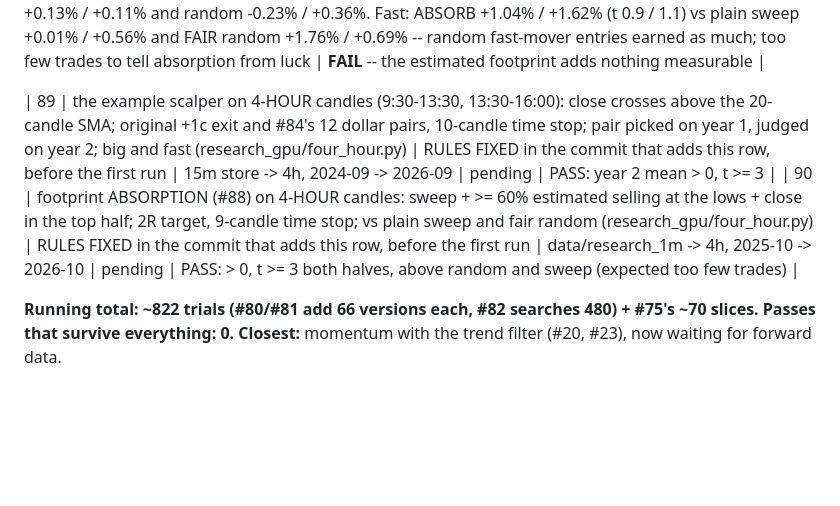
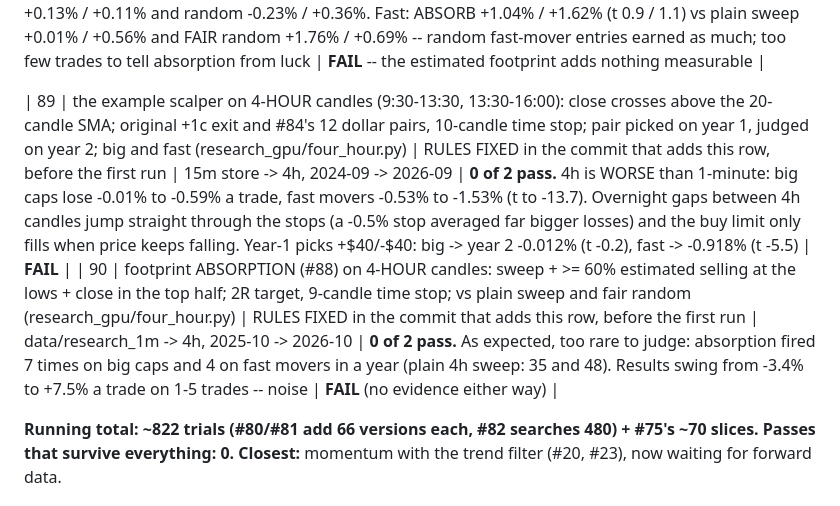
Before and after one commit to SDavidJake907/-quant-desk, a Markdown page: TRIALS.md, the part around the change. GitHub-like rendering; blank space fills up the shorter version.

Commit message:
docs: TRIALS #89/#90 on 4h -- scalper worse (overnight gaps through stops), absorption too rare to judge
Co-Authored-By: Claude Opus 5.5 <noreply@anthropic.com>

```diff
--- a/TRIALS.md
+++ b/TRIALS.md
@@ -119,8 +119,8 @@ model take/skip and model exits. They are counted, not re-listed.
 
 | 88 | the operator's footprint chart, ABSORPTION: the 1h sweep (#87) plus an estimated footprint (bulk volume classification from 1-minute candles, Easley et al. 2012): >= 60% selling in the bottom quarter of the sweep hour AND a close in its top half; same exits as #87; vs the plain sweep and FAIR random entries; big and fast (research_gpu/footprint_test.py) | RULES FIXED in the commit that adds this row, before the first run | data/research_1m 2025-10 -> 2026-10 (93 names) | **0 of 2 pass.** Absorption is rare: 85 trades on big caps, 73 on fast movers in a year. Big: ABSORB +0.11% / -0.11% a trade vs plain sweep +0.13% / +0.11% and random -0.23% / +0.36%. Fast: ABSORB +1.04% / +1.62% (t 0.9 / 1.1) vs plain sweep +0.01% / +0.56% and FAIR random +1.76% / +0.69% -- random fast-mover entries earned as much; too few trades to tell absorption from luck | **FAIL** -- the estimated footprint adds nothing measurable |
 
-| 89 | the example scalper on 4-HOUR candles (9:30-13:30, 13:30-16:00): close crosses above the 20-candle SMA; original +1c exit and #84's 12 dollar pairs, 10-candle time stop; pair picked on year 1, judged on year 2; big and fast (research_gpu/four_hour.py) | RULES FIXED in the commit that adds this row, before the first run | 15m store -> 4h, 2024-09 -> 2026-09 | pending | PASS: year 2 mean > 0, t >= 3 |
-| 90 | footprint ABSORPTION (#88) on 4-HOUR candles: sweep + >= 60% estimated selling at the lows + close in the top half; 2R target, 9-candle time stop; vs plain sweep and fair random (research_gpu/four_hour.py) | RULES FIXED in the commit that adds this row, before the first run | data/research_1m -> 4h, 2025-10 -> 2026-10 | pending | PASS: > 0, t >= 3 both halves, above random and sweep (expected too few trades) |
+| 89 | the example scalper on 4-HOUR candles (9:30-13:30, 13:30-16:00): close crosses above the 20-candle SMA; original +1c exit and #84's 12 dollar pairs, 10-candle time stop; pair picked on year 1, judged on year 2; big and fast (research_gpu/four_hour.py) | RULES FIXED in the commit that adds this row, before the first run | 15m store -> 4h, 2024-09 -> 2026-09 | **0 of 2 pass.** 4h is WORSE than 1-minute: big caps lose -0.01% to -0.59% a trade, fast movers -0.53% to -1.53% (t to -13.7). Overnight gaps between 4h candles jump straight through the stops (a -0.5% stop averaged far bigger losses) and the buy limit only fills when price keeps falling. Year-1 picks +$40/-$40: big -> year 2 -0.012% (t -0.2), fast -> -0.918% (t -5.5) | **FAIL** |
+| 90 | footprint ABSORPTION (#88) on 4-HOUR candles: sweep + >= 60% estimated selling at the lows + close in the top half; 2R target, 9-candle time stop; vs plain sweep and fair random (research_gpu/four_hour.py) | RULES FIXED in the commit that adds this row, before the first run | data/research_1m -> 4h, 2025-10 -> 2026-10 | **0 of 2 pass.** As expected, too rare to judge: absorption fired 7 times on big caps and 4 on fast movers in a year (plain 4h sweep: 35 and 48). Results swing from -3.4% to +7.5% a trade on 1-5 trades -- noise | **FAIL** (no evidence either way) |
 
 **Running total: ~822 trials (#80/#81 add 66 versions each, #82 searches 480) + #75's ~70 slices. Passes that survive everything: 0.**
 **Closest:** momentum with the trend filter (#20, #23), now waiting for forward
```
